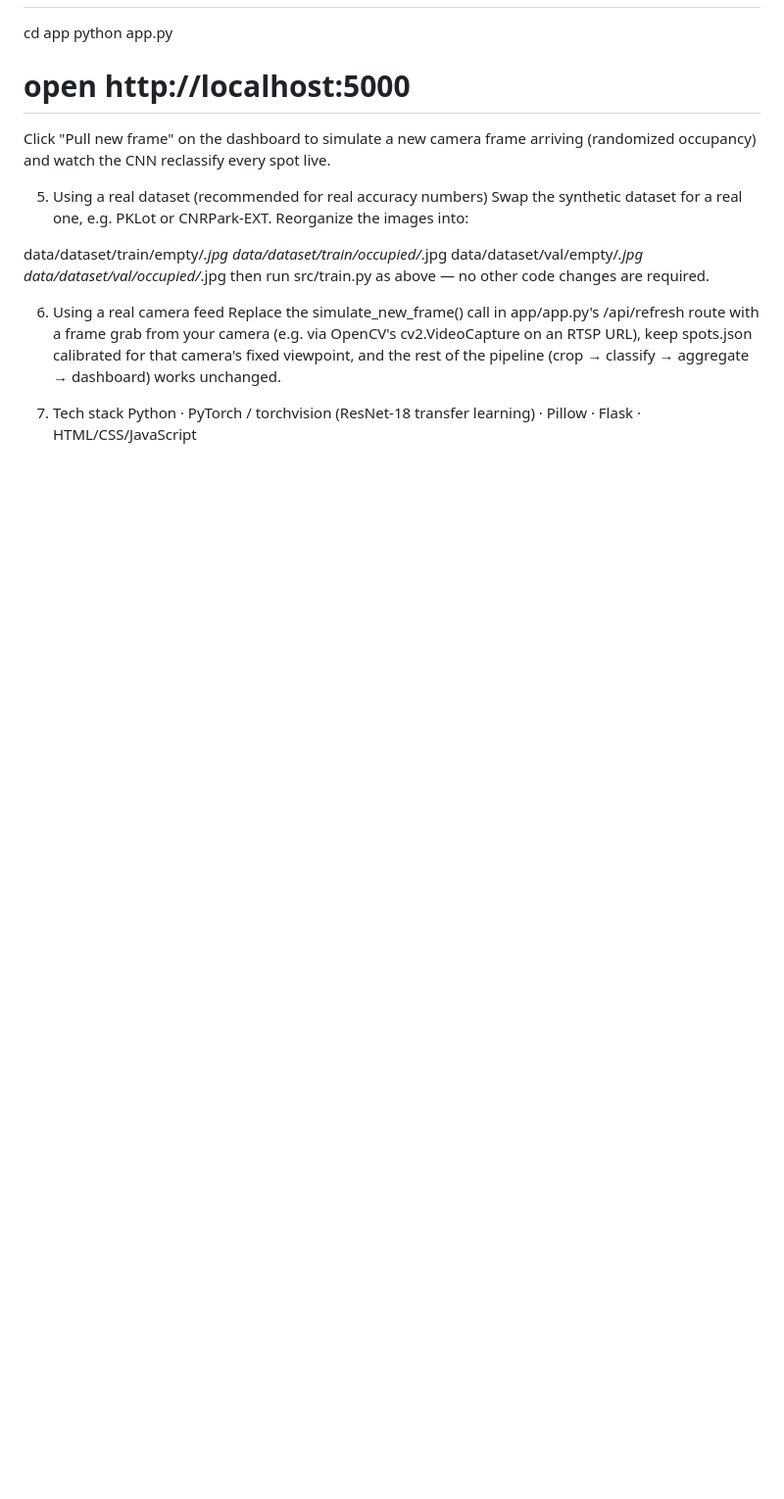
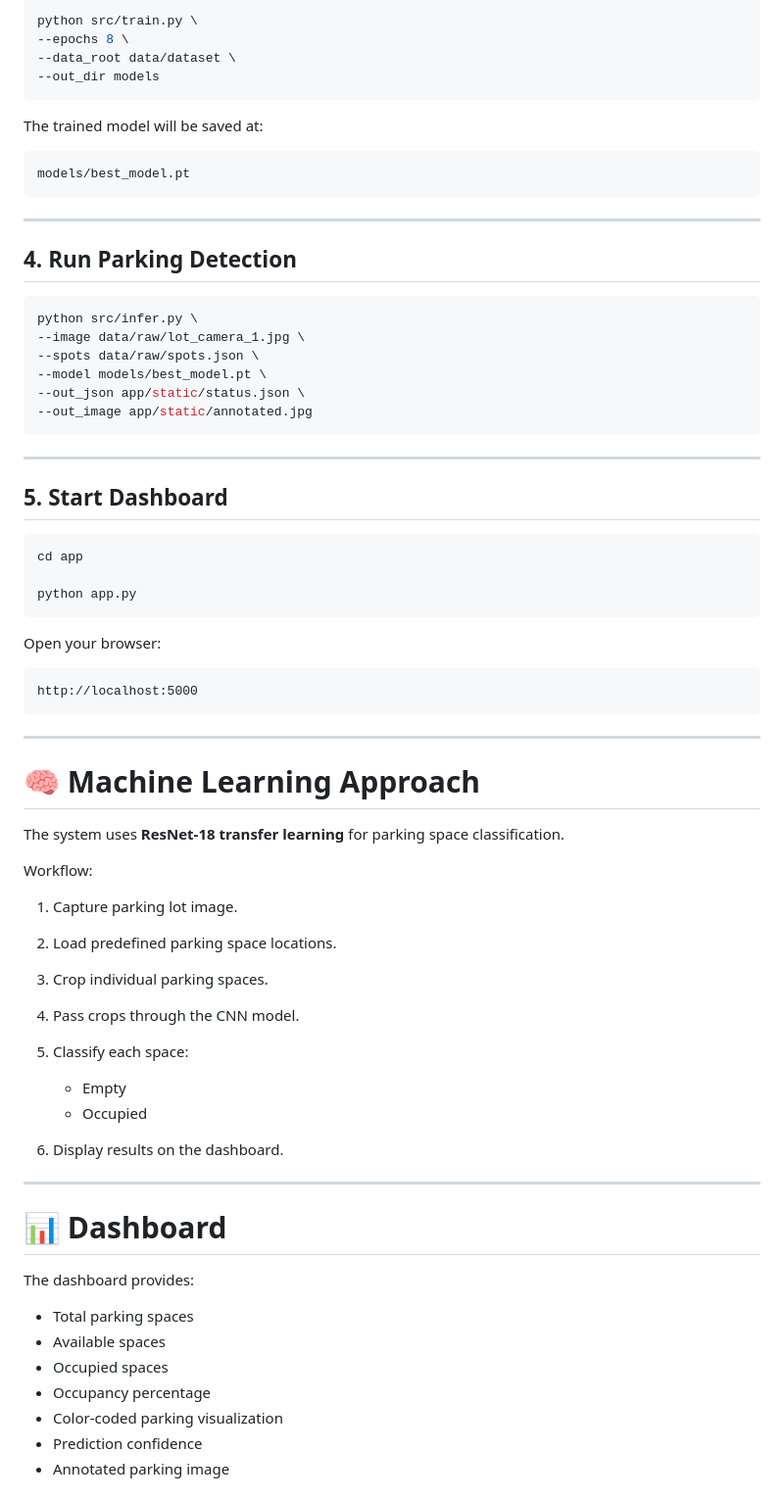
Before and after one commit to maharshiin8/smart_parking_system, a Markdown page: README.md, the part around one of its changes. Shown at 98% size. GitHub-like rendering; blank space fills up the shorter version.

````diff
--- a/README.md
+++ b/README.md
@@ -54,19 +180,74 @@ python src/infer.py --image data/raw/lot_camera_1.jpg --spots data/raw/spots.jso
+```bash
+python src/train.py \
+--epochs 8 \
+--data_root data/dataset \
+--out_dir models
+```
+
+The trained model will be saved at:
+
+```text
+models/best_model.pt
+```
+
+---
+
+## 4. Run Parking Detection
+
+```bash
+python src/infer.py \
+--image data/raw/lot_camera_1.jpg \
+--spots data/raw/spots.json \
+--model models/best_model.pt \
+--out_json app/static/status.json \
+--out_image app/static/annotated.jpg
+```
+
+---
+
+## 5. Start Dashboard
+
+```bash
 cd app
+
 python app.py
-# open http://localhost:5000
-Click "Pull new frame" on the dashboard to simulate a new camera frame arriving (randomized occupancy) and watch the CNN reclassify every spot live.
+```
 
-5. Using a real dataset (recommended for real accuracy numbers)
-Swap the synthetic dataset for a real one, e.g. PKLot or CNRPark-EXT. Reorganize the images into:
+Open your browser:
 
-data/dataset/train/empty/*.jpg
-data/dataset/train/occupied/*.jpg
-data/dataset/val/empty/*.jpg
-data/dataset/val/occupied/*.jpg
-then run src/train.py as above — no other code changes are required.
+```text
+http://localhost:5000
+```
 
-6. Using a real camera feed
-Replace the simulate_new_frame() call in app/app.py's /api/refresh route with a frame grab from your camera (e.g. via OpenCV's cv2.VideoCapture on an RTSP URL), keep spots.json calibrated for that camera's fixed viewpoint, and the rest of the pipeline (crop → classify → aggregate → dashboard) works unchanged.
+---
 
-7. Tech stack
-Python · PyTorch / torchvision (ResNet-18 transfer learning) · Pillow · Flask · HTML/CSS/JavaScript
+# 🧠 Machine Learning Approach
+
+The system uses **ResNet-18 transfer learning** for parking space classification.
+
+Workflow:
+
+1. Capture parking lot image.
+2. Load predefined parking space locations.
+3. Crop individual parking spaces.
+4. Pass crops through the CNN model.
+5. Classify each space:
+
+   * Empty
+   * Occupied
+6. Display results on the dashboard.
+
+---
+
+# 📊 Dashboard
+
+The dashboard provides:
+
+* Total parking spaces
+* Available spaces
+* Occupied spaces
+* Occupancy percentage
+* Color-coded parking visualization
+* Prediction confidence
+* Annotated parking image
+
````
Also changed, not shown: other parts of README.md (+223 -43 lines).
